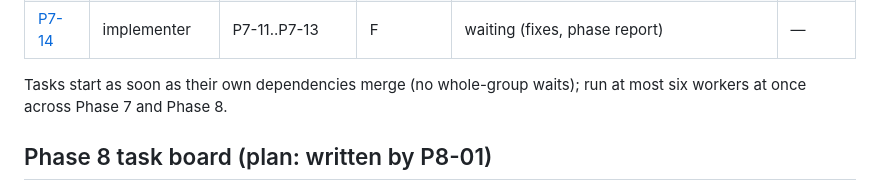
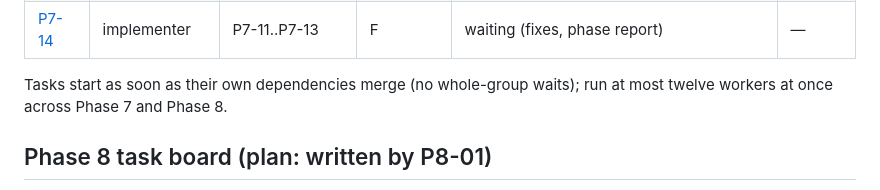
Before and after one commit to aprajnaparamita/ferrogram, a Markdown page: docs/STATUS.md, the part around the change. Rendered like a GitHub page.

```diff
--- a/docs/STATUS.md
+++ b/docs/STATUS.md
@@ -34,7 +34,7 @@ Phase 7: Panel and Classic layouts, the Larrygram rename and the welcome wizard.
 | [P7-13](tasks/P7-13.md) | cleanroom-auditor | P7-10 | E | waiting | — |
 | [P7-14](tasks/P7-14.md) | implementer | P7-11..P7-13 | F | waiting (fixes, phase report) | — |
 
-Tasks start as soon as their own dependencies merge (no whole-group waits); run at most six workers at once across Phase 7 and Phase 8.
+Tasks start as soon as their own dependencies merge (no whole-group waits); run at most twelve workers at once across Phase 7 and Phase 8.
 
 ## Phase 8 task board (plan: written by P8-01)
 
```
Also changed, not shown: docs/plans/phase-7.md (+7 -4 lines), docs/tasks/P8-01.md (+2 -1 lines).
